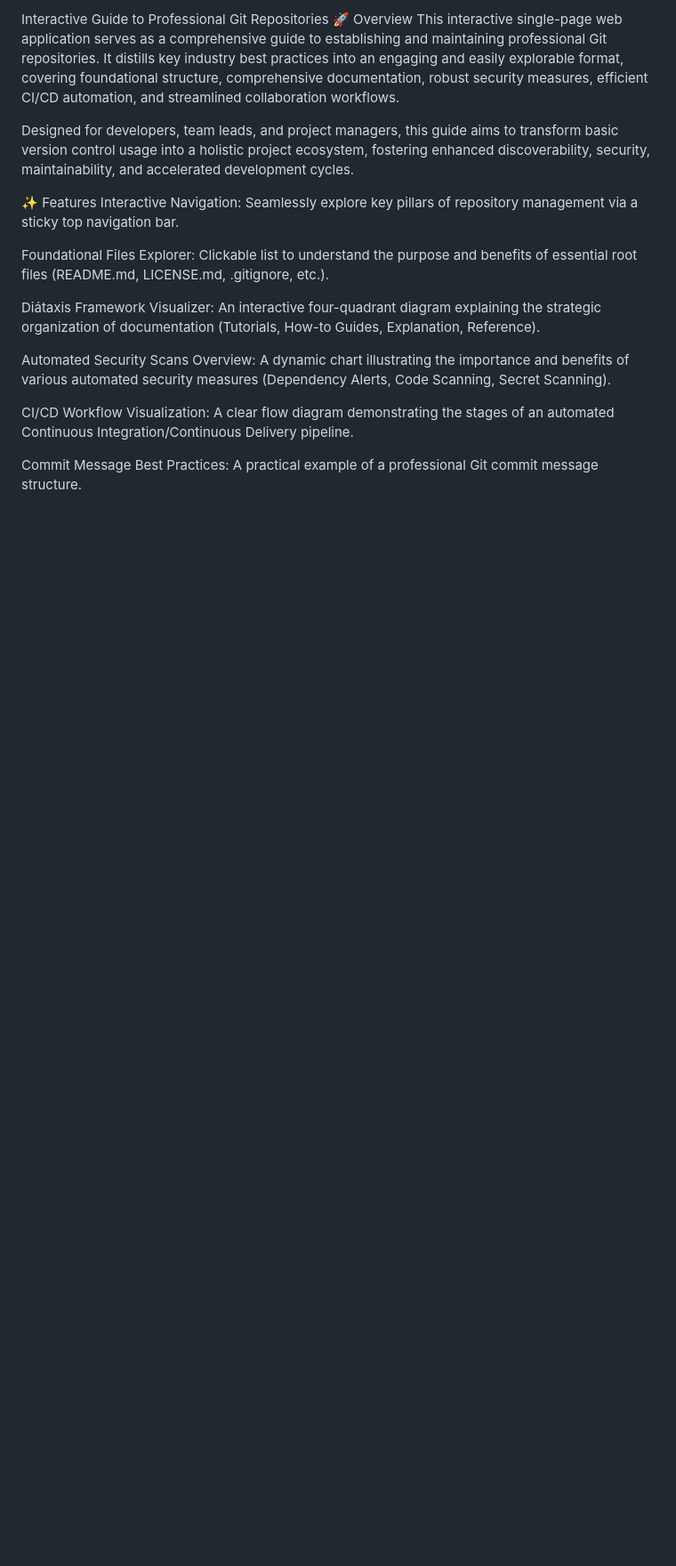
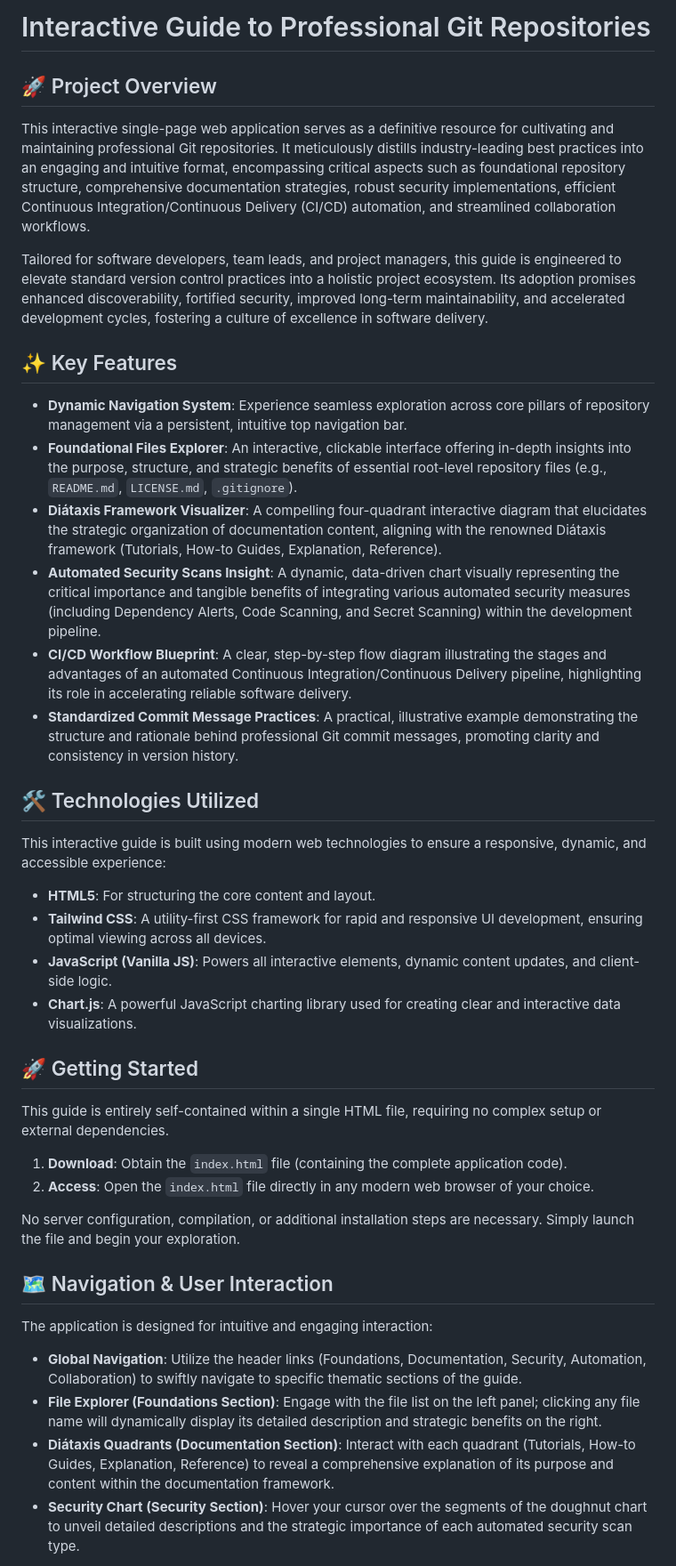
Before and after one commit to MoriMomo/git-doc-guide, a Markdown page: README.md, the part around one of its changes. Shown at 89% size. Drawn GitHub-style; blank space fills up the shorter version.

```diff
--- a/README.md
+++ b/README.md
@@ -1,19 +1,36 @@
-Interactive Guide to Professional Git Repositories
-🚀 Overview
-This interactive single-page web application serves as a comprehensive guide to establishing and maintaining professional Git repositories. It distills key industry best practices into an engaging and easily explorable format, covering foundational structure, comprehensive documentation, robust security measures, efficient CI/CD automation, and streamlined collaboration workflows.
+# Interactive Guide to Professional Git Repositories
 
-Designed for developers, team leads, and project managers, this guide aims to transform basic version control usage into a holistic project ecosystem, fostering enhanced discoverability, security, maintainability, and accelerated development cycles.
+## 🚀 Project Overview
+This interactive single-page web application serves as a definitive resource for cultivating and maintaining professional Git repositories. It meticulously distills industry-leading best practices into an engaging and intuitive format, encompassing critical aspects such as foundational repository structure, comprehensive documentation strategies, robust security implementations, efficient Continuous Integration/Continuous Delivery (CI/CD) automation, and streamlined collaboration workflows.
 
-✨ Features
-Interactive Navigation: Seamlessly explore key pillars of repository management via a sticky top navigation bar.
+Tailored for software developers, team leads, and project managers, this guide is engineered to elevate standard version control practices into a holistic project ecosystem. Its adoption promises enhanced discoverability, fortified security, improved long-term maintainability, and accelerated development cycles, fostering a culture of excellence in software delivery.
 
-Foundational Files Explorer: Clickable list to understand the purpose and benefits of essential root files (README.md, LICENSE.md, .gitignore, etc.).
+## ✨ Key Features
+- **Dynamic Navigation System**: Experience seamless exploration across core pillars of repository management via a persistent, intuitive top navigation bar.
+- **Foundational Files Explorer**: An interactive, clickable interface offering in-depth insights into the purpose, structure, and strategic benefits of essential root-level repository files (e.g., `README.md`, `LICENSE.md`, `.gitignore`).
+- **Diátaxis Framework Visualizer**: A compelling four-quadrant interactive diagram that elucidates the strategic organization of documentation content, aligning with the renowned Diátaxis framework (Tutorials, How-to Guides, Explanation, Reference).
+- **Automated Security Scans Insight**: A dynamic, data-driven chart visually representing the critical importance and tangible benefits of integrating various automated security measures (including Dependency Alerts, Code Scanning, and Secret Scanning) within the development pipeline.
+- **CI/CD Workflow Blueprint**: A clear, step-by-step flow diagram illustrating the stages and advantages of an automated Continuous Integration/Continuous Delivery pipeline, highlighting its role in accelerating reliable software delivery.
+- **Standardized Commit Message Practices**: A practical, illustrative example demonstrating the structure and rationale behind professional Git commit messages, promoting clarity and consistency in version history.
 
-Diátaxis Framework Visualizer: An interactive four-quadrant diagram explaining the strategic organization of documentation (Tutorials, How-to Guides, Explanation, Reference).
+## 🛠️ Technologies Utilized
+This interactive guide is built using modern web technologies to ensure a responsive, dynamic, and accessible experience:
+- **HTML5**: For structuring the core content and layout.
+- **Tailwind CSS**: A utility-first CSS framework for rapid and responsive UI development, ensuring optimal viewing across all devices.
+- **JavaScript (Vanilla JS)**: Powers all interactive elements, dynamic content updates, and client-side logic.
+- **Chart.js**: A powerful JavaScript charting library used for creating clear and interactive data visualizations.
 
-Automated Security Scans Overview: A dynamic chart illustrating the importance and benefits of various automated security measures (Dependency Alerts, Code Scanning, Secret Scanning).
+## 🚀 Getting Started
+This guide is entirely self-contained within a single HTML file, requiring no complex setup or external dependencies.
+1. **Download**: Obtain the `index.html` file (containing the complete application code).
+2. **Access**: Open the `index.html` file directly in any modern web browser of your choice.
 
-CI/CD Workflow Visualization: A clear flow diagram demonstrating the stages of an automated Continuous Integration/Continuous Delivery pipeline.
+No server configuration, compilation, or additional installation steps are necessary. Simply launch the file and begin your exploration.
 
-Commit Message Best Practices: A practical example of a professional Git commit message structure.
+## 🗺️ Navigation & User Interaction
+The application is designed for intuitive and engaging interaction:
+- **Global Navigation**: Utilize the header links (Foundations, Documentation, Security, Automation, Collaboration) to swiftly navigate to specific thematic sections of the guide.
+- **File Explorer (Foundations Section)**: Engage with the file list on the left panel; clicking any file name will dynamically display its detailed description and strategic benefits on the right.
+- **Diátaxis Quadrants (Documentation Section)**: Interact with each quadrant (Tutorials, How-to Guides, Explanation, Reference) to reveal a comprehensive explanation of its purpose and content within the documentation framework.
+- **Security Chart (Security Section)**: Hover your cursor over the segments of the doughnut chart to unveil detailed descriptions and the strategic importance of each automated security scan type.
 
```
Also changed, not shown: other parts of README.md (+11 -32 lines).
